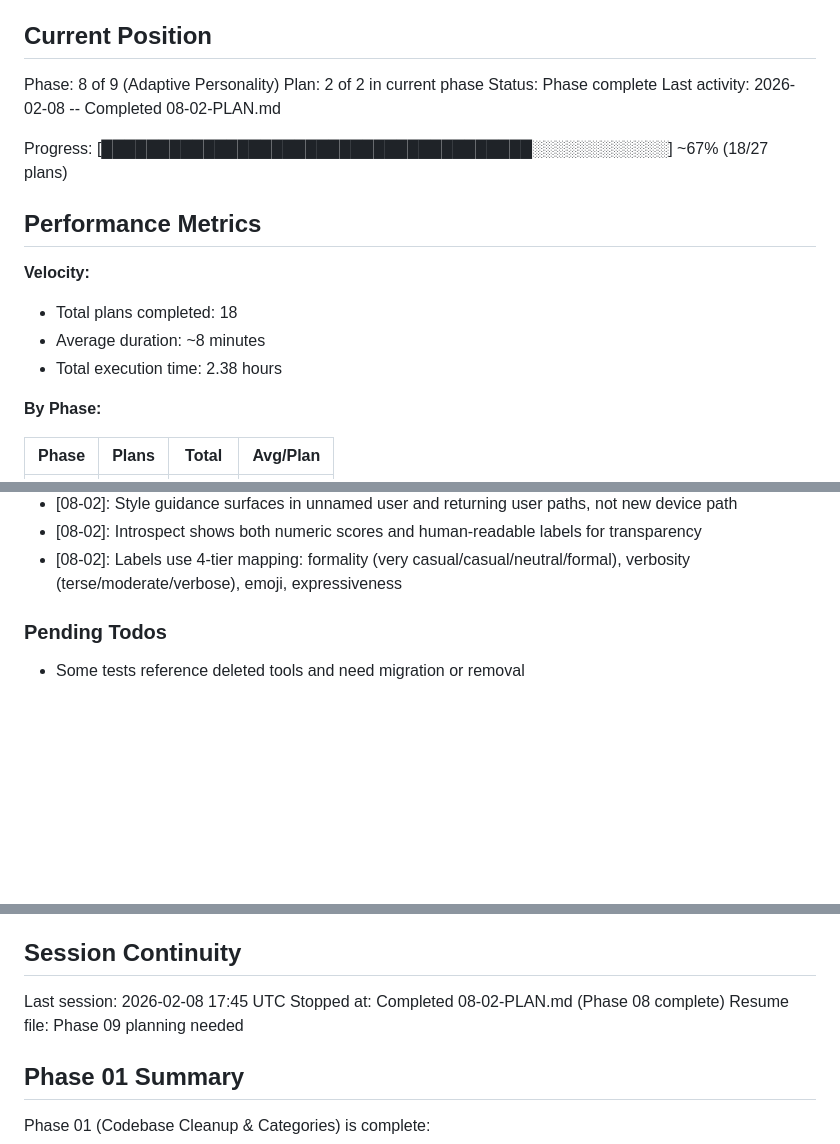
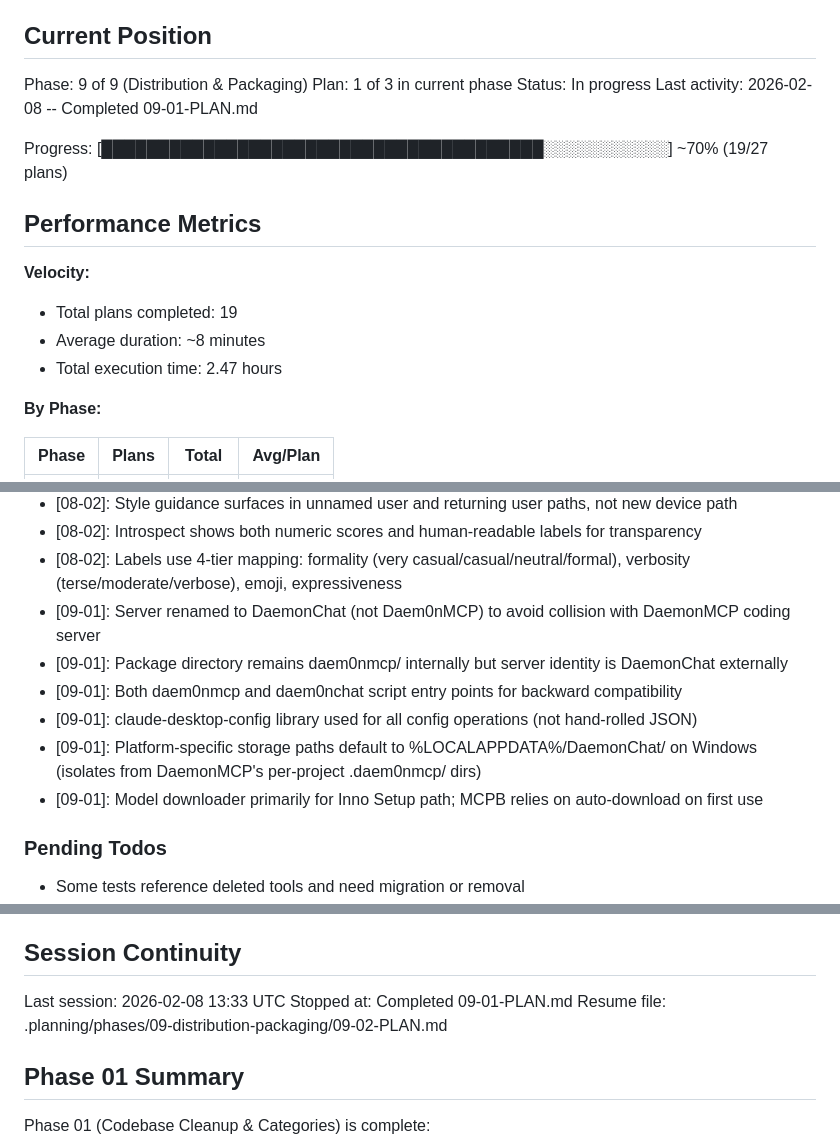
Before and after one commit to DasBluEyedDevil/Daem0n-Chat, a Markdown page: .planning/STATE.md, 3 parts joined by grey strips. Rendered like a GitHub page; blank space fills up the shorter version.

Commit message:
docs(09-01): complete distribution foundation plan
- Created 09-01-SUMMARY.md with frontmatter, accomplishments, decisions
- Updated STATE.md: Phase 9 Plan 1 complete, 19/27 plans, progress bar updated
- Added 09-01 decisions to accumulated context
- Updated session continuity to point to 09-02-PLAN.md
- Added Phase 09 summary section
- Self-check passed: all files and commits verified

```diff
--- a/.planning/STATE.md
+++ b/.planning/STATE.md
@@ -9,19 +9,19 @@ See: .planning/PROJECT.md (updated 2026-02-07)
 
 ## Current Position
 
-Phase: 8 of 9 (Adaptive Personality)
-Plan: 2 of 2 in current phase
-Status: Phase complete
-Last activity: 2026-02-08 -- Completed 08-02-PLAN.md
+Phase: 9 of 9 (Distribution & Packaging)
+Plan: 1 of 3 in current phase
+Status: In progress
+Last activity: 2026-02-08 -- Completed 09-01-PLAN.md
 
-Progress: [██████████████████████████████████████░░░░░░░░░░░░] ~67% (18/27 plans)
+Progress: [███████████████████████████████████████░░░░░░░░░░░] ~70% (19/27 plans)
 
 ## Performance Metrics
 
 **Velocity:**
-- Total plans completed: 18
+- Total plans completed: 19
 - Average duration: ~8 minutes
-- Total execution time: 2.38 hours
+- Total execution time: 2.47 hours
 
 **By Phase:**
 
@@ -127,6 +128,12 @@ Recent decisions affecting current work:
 - [08-02]: Style guidance surfaces in unnamed user and returning user paths, not new device path
 - [08-02]: Introspect shows both numeric scores and human-readable labels for transparency
 - [08-02]: Labels use 4-tier mapping: formality (very casual/casual/neutral/formal), verbosity (terse/moderate/verbose), emoji, expressiveness
+- [09-01]: Server renamed to DaemonChat (not Daem0nMCP) to avoid collision with DaemonMCP coding server
+- [09-01]: Package directory remains daem0nmcp/ internally but server identity is DaemonChat externally
+- [09-01]: Both daem0nmcp and daem0nchat script entry points for backward compatibility
+- [09-01]: claude-desktop-config library used for all config operations (not hand-rolled JSON)
+- [09-01]: Platform-specific storage paths default to %LOCALAPPDATA%/DaemonChat/ on Windows (isolates from DaemonMCP's per-project .daem0nmcp/ dirs)
+- [09-01]: Model downloader primarily for Inno Setup path; MCPB relies on auto-download on first use
 
 ### Pending Todos
 
@@ -143,9 +150,9 @@ Recent decisions affecting current work:
 
 ## Session Continuity
 
-Last session: 2026-02-08 17:45 UTC
-Stopped at: Completed 08-02-PLAN.md (Phase 08 complete)
-Resume file: Phase 09 planning needed
+Last session: 2026-02-08 13:33 UTC
+Stopped at: Completed 09-01-PLAN.md
+Resume file: .planning/phases/09-distribution-packaging/09-02-PLAN.md
 
 ## Phase 01 Summary
 
```
Also changed, not shown: other parts of .planning/STATE.md (+8 -2 lines), 1 other file.
